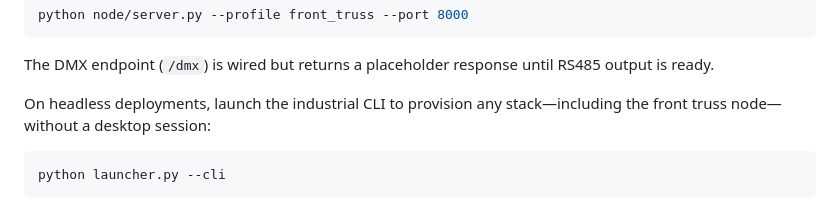
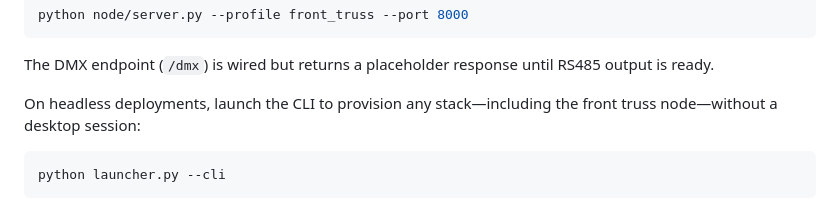
Before and after one commit to Stavro-Purdie/Automated-Followspot-System, a Markdown page: README.md, the part around the change. Drawn GitHub-style.

````diff
--- a/README.md
+++ b/README.md
@@ -127,7 +127,7 @@ python node/server.py --profile front_truss --port 8000
 
 The DMX endpoint (`/dmx`) is wired but returns a placeholder response until RS485 output is ready.
 
-On headless deployments, launch the industrial CLI to provision any stack—including the front truss node—without a desktop session:
+On headless deployments, launch the  CLI to provision any stack—including the front truss node—without a desktop session:
 
 ```bash
 python launcher.py --cli
````
